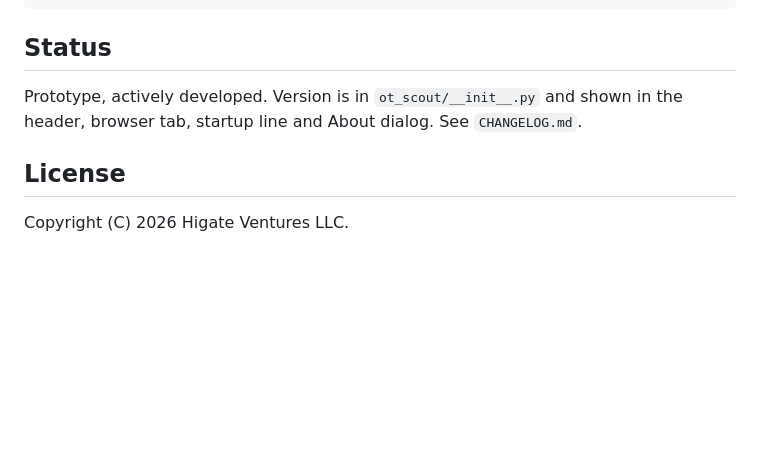
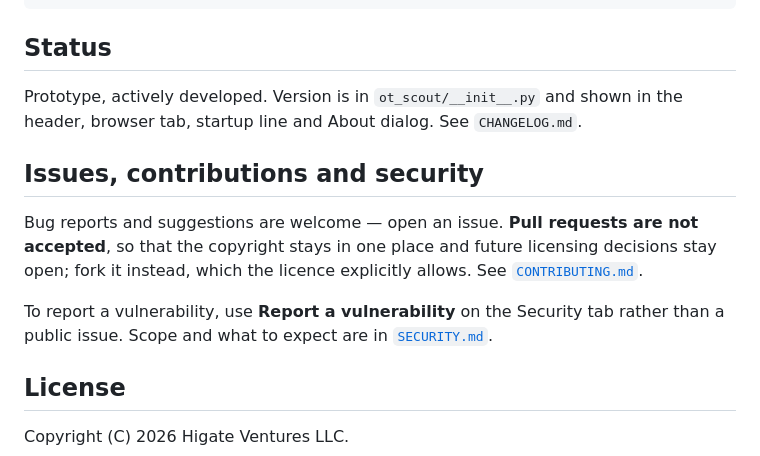
Before and after one commit to cvhyatt-code/ot-scout, a Markdown page: README.md, the part around the change. Drawn GitHub-style; blank space fills up the shorter version.

Commit message:
Contribution policy and security reporting

```diff
--- a/README.md
+++ b/README.md
@@ -125,6 +125,15 @@ CHANGELOG.md           every version, shown from the app's About link
 
 Prototype, actively developed. Version is in `ot_scout/__init__.py` and shown in the header, browser tab, startup line and About dialog. See `CHANGELOG.md`.
 
+## Issues, contributions and security
+
+Bug reports and suggestions are welcome — open an issue. **Pull requests are not accepted**, so that
+the copyright stays in one place and future licensing decisions stay open; fork it instead, which the
+licence explicitly allows. See [`CONTRIBUTING.md`](CONTRIBUTING.md).
+
+To report a vulnerability, use **Report a vulnerability** on the Security tab rather than a public
+issue. Scope and what to expect are in [`SECURITY.md`](SECURITY.md).
+
 ## License
 
 Copyright (C) 2026 Higate Ventures LLC.
```
Also changed, not shown: CONTRIBUTING.md (added, +48 -0 lines), SECURITY.md (added, +51 -0 lines).
